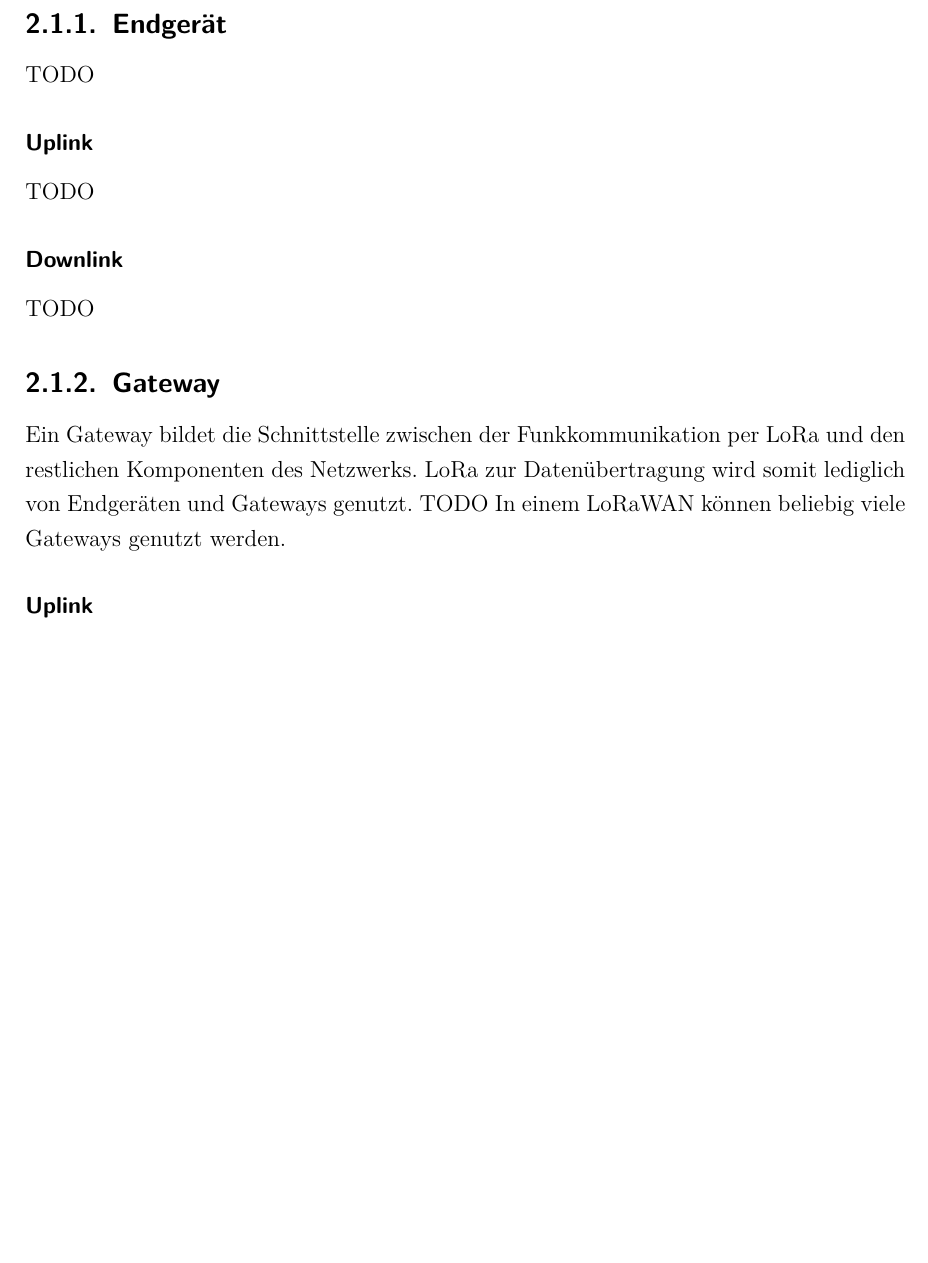
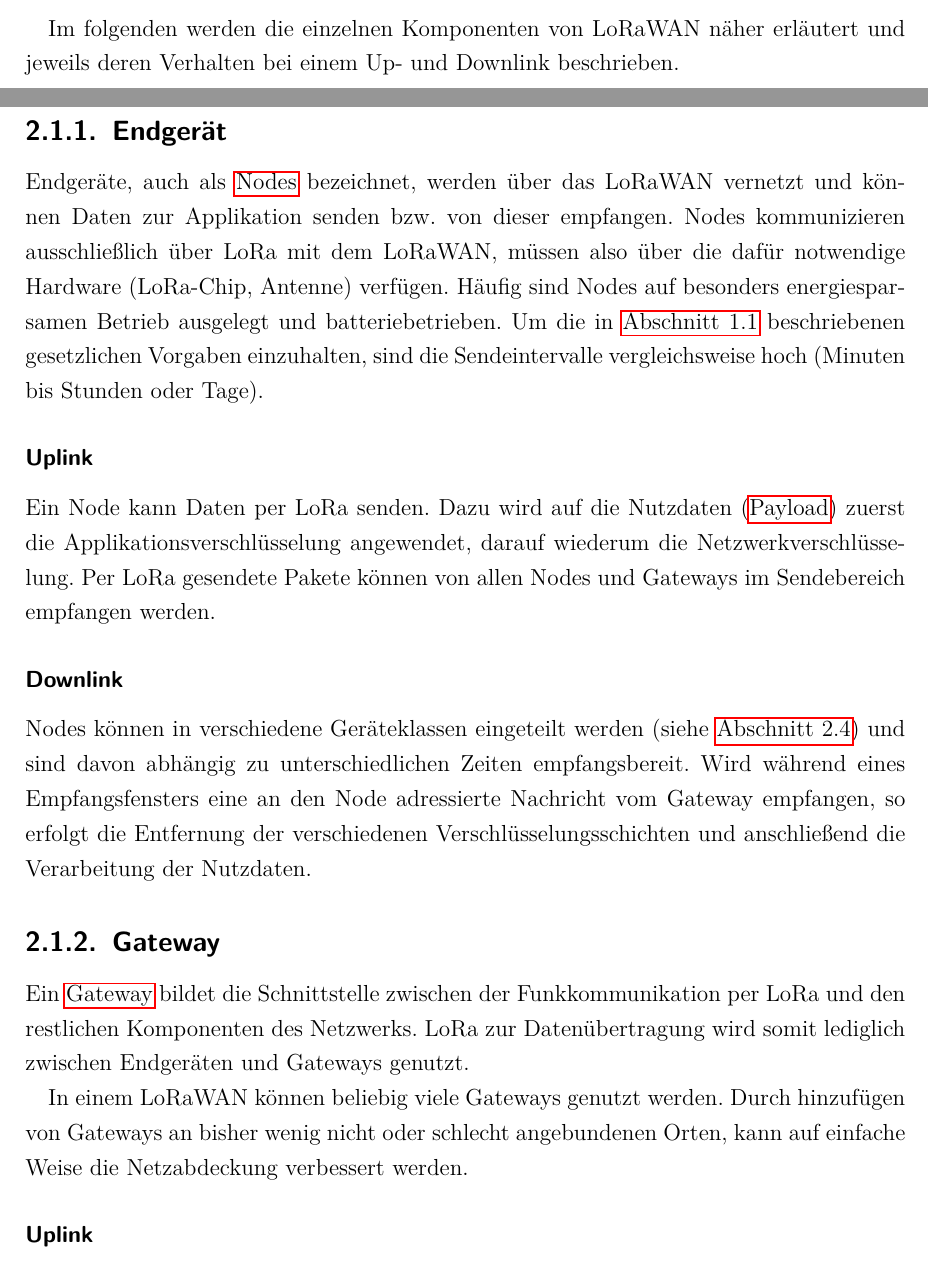
Before and after one commit to Salaml/sensor-networks, a LaTeX document (paper/main.tex, which reads paper/lorawan.tex): part of page 15 of 21 before the commit and two parts of pages 14 and 15 of 22 after it, the two joined at a grey line, cut at the place of the change, the shorter picture padded with empty space. Compiled offline with pdfLaTeX; a LaTeX package or settings file that is missing is left out.

Commit message:
add node, join server and encryption

```diff
--- a/paper/lorawan.tex
+++ b/paper/lorawan.tex
@@ -10,23 +11,32 @@
 \cite{lorawanarchitecture}
 \image{lorawan-architecture}{img.lorawan-architecture}{\textwidth}{Systemarchitektur bei LoRaWAN}{Systemarchitektur bei LoRaWAN}{bearbeitet aus Zerynth srl, https://www.zerynth.com/wp-content/uploads/2017/05/lorawan-architecture.jpg}
 
+Im folgenden werden die einzelnen Komponenten von LoRaWAN näher erläutert und jeweils deren Verhalten bei einem Up- und Downlink beschrieben.
+
 
 \subsection{Endgerät}
-TODO
+Endgeräte, auch als \glspl{Node} bezeichnet, werden über das LoRaWAN vernetzt und können Daten zur Applikation senden bzw. von dieser empfangen.
+Nodes kommunizieren ausschließlich über LoRa mit dem LoRaWAN, müssen also über die dafür notwendige Hardware (LoRa-Chip, Antenne) verfügen.
+Häufig sind Nodes auf besonders energiesparsamen Betrieb ausgelegt und batteriebetrieben.
+Um die in \autoref{sec.lora.basics} beschriebenen gesetzlichen Vorgaben einzuhalten, sind die Sendeintervalle vergleichsweise hoch (Minuten bis Stunden oder Tage).
 
 \subsubsection{Uplink}
-TODO
+Ein Node kann Daten per LoRa senden.
+Dazu wird auf die Nutzdaten (\gls{Payload}) zuerst die Applikationsverschlüsselung angewendet, darauf wiederum die Netzwerkverschlüsselung.
+Per LoRa gesendete Pakete können von allen Nodes und Gateways im Sendebereich empfangen werden.
 
 \subsubsection{Downlink}
-TODO
+Nodes können in verschiedene Geräteklassen eingeteilt werden (siehe \autoref{sec.lorawan.classes}) und sind davon abhängig zu unterschiedlichen Zeiten empfangsbereit.
+Wird während eines Empfangsfensters eine an den Node adressierte Nachricht vom Gateway empfangen, so erfolgt die Entfernung der verschiedenen Verschlüsselungsschichten und anschließend die Verarbeitung der Nutzdaten.
 
 
 \subsection{Gateway}
-Ein Gateway bildet die Schnittstelle zwischen der Funkkommunikation per LoRa und den restlichen Komponenten des Netzwerks.
-LoRa zur Datenübertragung wird somit lediglich von Endgeräten und Gateways genutzt.
-TODO
+Ein \gls{Gateway} bildet die Schnittstelle zwischen der Funkkommunikation per LoRa und den restlichen Komponenten des Netzwerks.
+LoRa zur Datenübertragung wird somit lediglich zwischen Endgeräten und Gateways genutzt.
+
 In einem LoRaWAN können beliebig viele Gateways genutzt werden.
-%Durch hinzufügen von Gateways kann der Durchsatz der Kommunikation zu den Endgeräten erhöht werden.
+Durch hinzufügen von Gateways an bisher wenig nicht oder schlecht angebundenen Orten, kann auf einfache Weise die Netzabdeckung verbessert werden.
+
 
 \subsubsection{Uplink}
 Ein Gateway empfängt die von den Endgeräten über LoRa gesendeten Nachrichten.
```
Also changed, not shown: paper/lorawan.tex (31 more changed lines).
